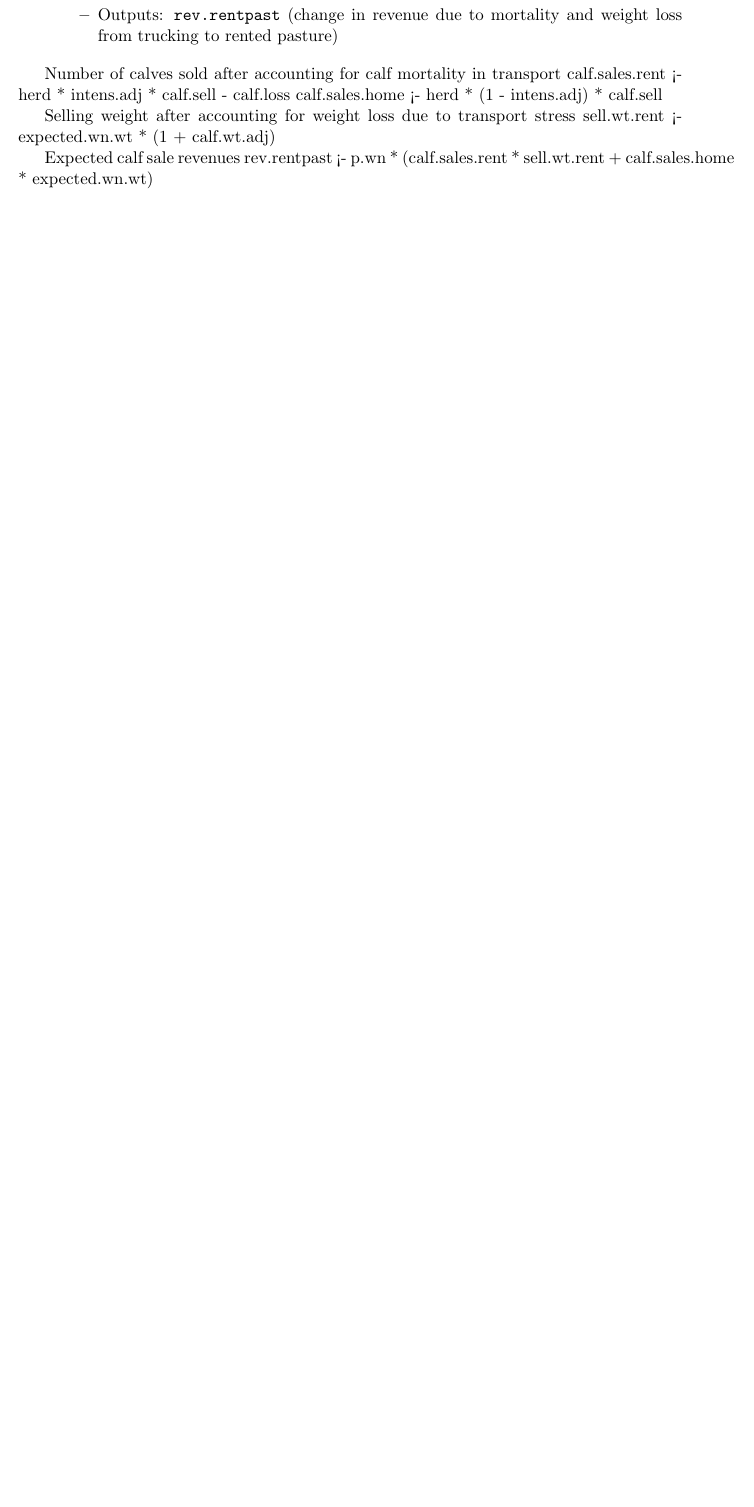
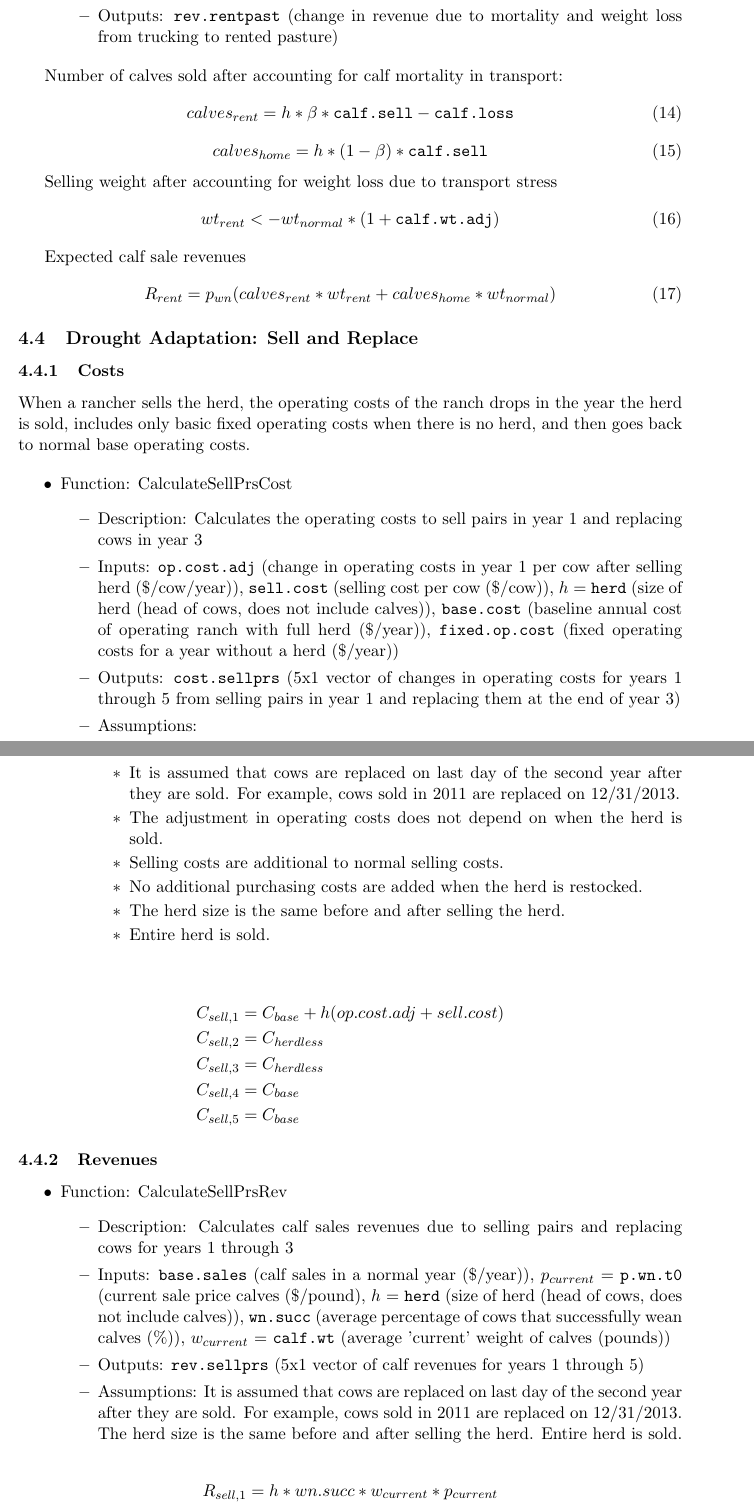
Before and after one commit to maxrlnd/docker_test, a LaTeX document (doc/drought_model.tex): part of page 6 of 7 before the commit and two parts of pages 6 and 7 of 10 after it, the two joined at a grey line, cut so that both start at the same text, the shorter picture padded with empty space. Compiled offline with pdfLaTeX.

Commit message:
Updated model documentation

```diff
--- a/doc/drought_model.tex
+++ b/doc/drought_model.tex
@@ -195,18 +203,75 @@ Due to losses during the stress of trucking cows and calves, the revenues are lo
 \item Function: \verb!CalculateRentPastRevenue!
 	\begin{itemize}
 	\item Description: Calculates calf sale revenues after trucking pairs to rented pastures
-	\item Inputs: \verb!calf.loss! (additional calf deaths due to transport stress (head of calves)), \verb!calf.wt.adj! (adjustment for calf weaning weights (\%)), \verb!calf.sell! (average percentage of calves sold (\%)), \verb!wn.wt! (average weight at weaning (pounds)), \verb!p.wn! (expected sale price of calves (\$/pound)), \verb!herd! (size of herd (head of cows, does not include calves)), $\beta$ = \verb!intens.adj! (portion of herd moving to rented pasture)
+	\item Inputs: \verb!calf.loss! (additional calf deaths due to transport stress (head of calves)), \verb!calf.wt.adj! (adjustment for calf weaning weights (\%)), \verb!calf.sell! (average percentage of calves sold (\%)), $w_t$ = \verb!wn.wt! (average weight at weaning (pounds)), $p_t$ = \verb!p.wn! (expected sale price of calves (\$/pound)), \verb!herd! (size of herd (head of cows, does not include calves)), $\beta$ = \verb!intens.adj! (portion of herd moving to rented pasture)
   \item Outputs: \verb!rev.rentpast! (change in revenue due to mortality and weight loss from trucking to rented pasture)
 	\end{itemize}
 \end{itemize}
 
-  Number of calves sold after accounting for calf mortality in transport
-  calf.sales.rent <- herd * intens.adj * calf.sell - calf.loss
-  calf.sales.home <- herd * (1 - intens.adj) * calf.sell
+Number of calves sold after accounting for calf mortality in transport:
+\begin{equation}
+calves_{rent} = h * \beta * \verb!calf.sell! - \verb!calf.loss!
+\end{equation}
+\begin{equation}
+calves_{home} = h * (1-\beta) * \verb!calf.sell!
+\end{equation}
 
- Selling weight after accounting for weight loss due to transport stress
-  sell.wt.rent <- expected.wn.wt * (1 + calf.wt.adj)
+Selling weight after accounting for weight loss due to transport stress
+\begin{equation}
+wt_{rent} <- wt_{normal} * (1 + \verb!calf.wt.adj!)
+\end{equation}
 
- Expected calf sale revenues
-  rev.rentpast <- p.wn * (calf.sales.rent * sell.wt.rent + calf.sales.home * expected.wn.wt)
+Expected calf sale revenues
+\begin{equation}
+R_{rent} = p_{wn} ( calves_{rent} * wt_{rent} + calves_{home} * wt_{normal})
+\end{equation}
 
+\subsection{Drought Adaptation: Sell and Replace}
+
+\subsubsection{Costs}
+When a rancher sells the herd, the operating costs of the ranch drops in the year the herd is sold, includes only basic fixed operating costs when there is no herd, and then goes back to normal base operating costs.
+
+\begin{itemize}
+\item Function: CalculateSellPrsCost
+	\begin{itemize}
+	\item Description: Calculates the operating costs to sell pairs in year 1 and replacing cows in year 3
+	\item Inputs: \verb!op.cost.adj! (change in operating costs in year 1 per cow after selling herd (\$/cow/year)), \verb!sell.cost! (selling cost per cow (\$/cow)), $h$ = \verb!herd! (size of herd (head of cows, does not include calves)), \verb!base.cost! (baseline annual cost of operating ranch with full herd (\$/year)), \verb!fixed.op.cost! (fixed operating costs for a year without a herd (\$/year))
+	\item Outputs: \verb!cost.sellprs! (5x1 vector of changes in operating costs for years 1 through 5 from selling pairs in year 1 and replacing them at the end of year 3)
+  	\item Assumptions:
+  		\begin{itemize}
+  		\item It is assumed that cows are replaced on last day of the second year after they are sold. For example, cows sold in 2011 are replaced on 12/31/2013.
+  		\item The adjustment in operating costs does not depend on when the herd is sold.
+  		\item Selling costs are additional to normal selling costs.
+  		\item No additional purchasing costs are added when the herd is restocked.
+  		\item The herd size is the same before and after selling the herd.
+  		\item Entire herd is sold.
+  		\end{itemize}
+	\end{itemize}
+\end{itemize}
+
+\begin{align*}
+C_{sell, 1} &= C_{base} + h (op.cost.adj + sell.cost) \\
+C_{sell, 2} &= C_{herdless} \\
+C_{sell, 3} &= C_{herdless} \\
+C_{sell, 4} &= C_{base} \\
+C_{sell, 5} &= C_{base}
+\end{align*}
+
+\subsubsection{Revenues}
+\begin{itemize}
+\item   Function: CalculateSellPrsRev
+	\begin{itemize}
+	\item Description: Calculates calf sales revenues due to selling pairs and replacing cows for years 1 through 3
+  	\item Inputs: \verb!base.sales! (calf sales in a normal year (\$/year)), $p_{current}$ = \verb!p.wn.t0! (current sale price calves (\$/pound), $h$ = \verb!herd! (size of herd (head of cows, does not include calves)), \verb!wn.succ! (average percentage of cows that successfully wean calves (\%)), $w_{current}$ = \verb!calf.wt! (average 'current' weight of calves (pounds))
+  	\item Outputs: \verb!rev.sellprs! (5x1 vector of calf revenues for years 1 through 5)
+  	\item Assumptions: It is assumed that cows are replaced on last day of the second year after they are sold.
+  For example, cows sold in 2011 are replaced on 12/31/2013. The herd size is the same before and after selling the herd. Entire herd is sold.
+	\end{itemize}
+\end{itemize}
+\begin{align*}
+R_{sell, 1} &= h * wn.succ * w_{current} * p_{current} \\
+R_{sell, 2} &= 0 \\
+R_{sell, 3} &= 0 \\
+R_{sell, 4} &= R_{base, 4} \\
+R_{sell, 5} &= R_{base, 5}
+\end{align*}
```
Also changed, not shown: doc/drought_model.pdf, doc/drought_model.tex (127 more changed lines), 3 other files.
